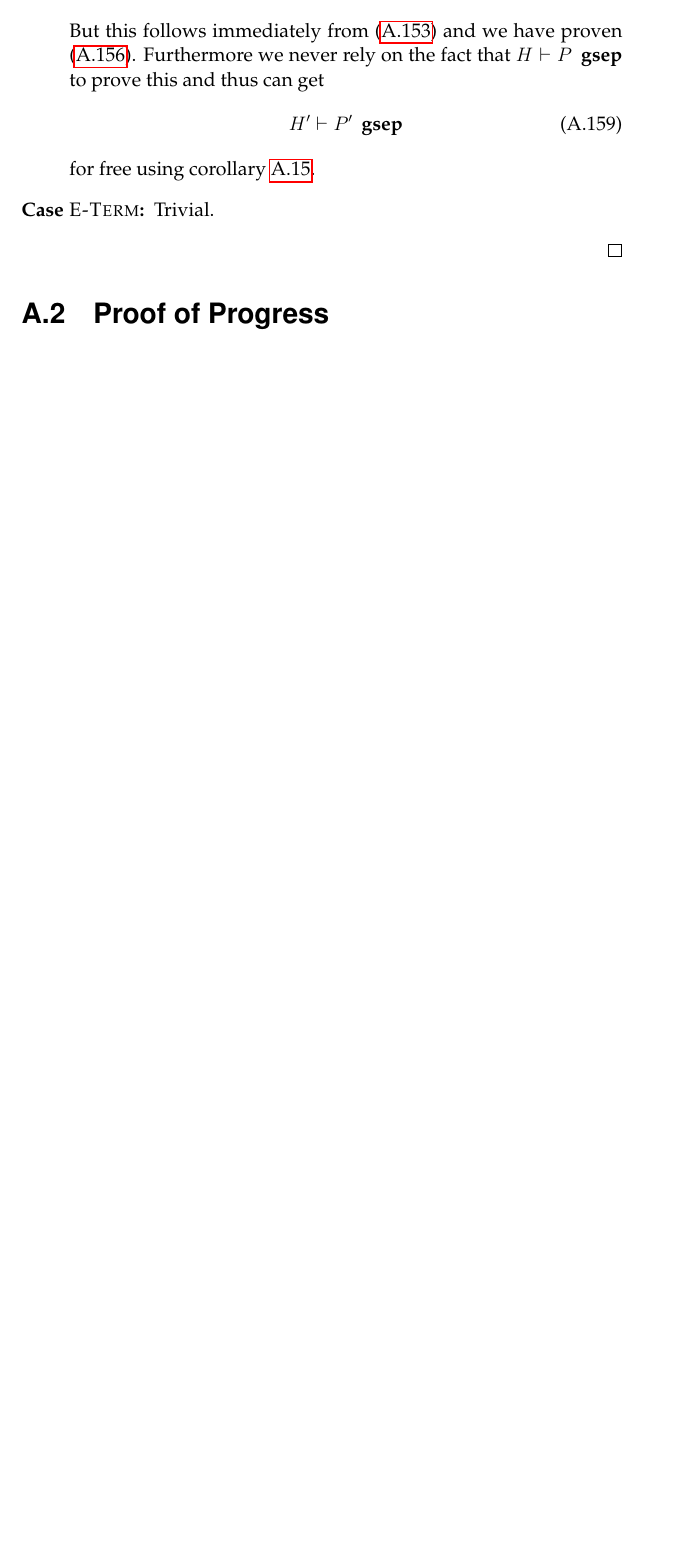
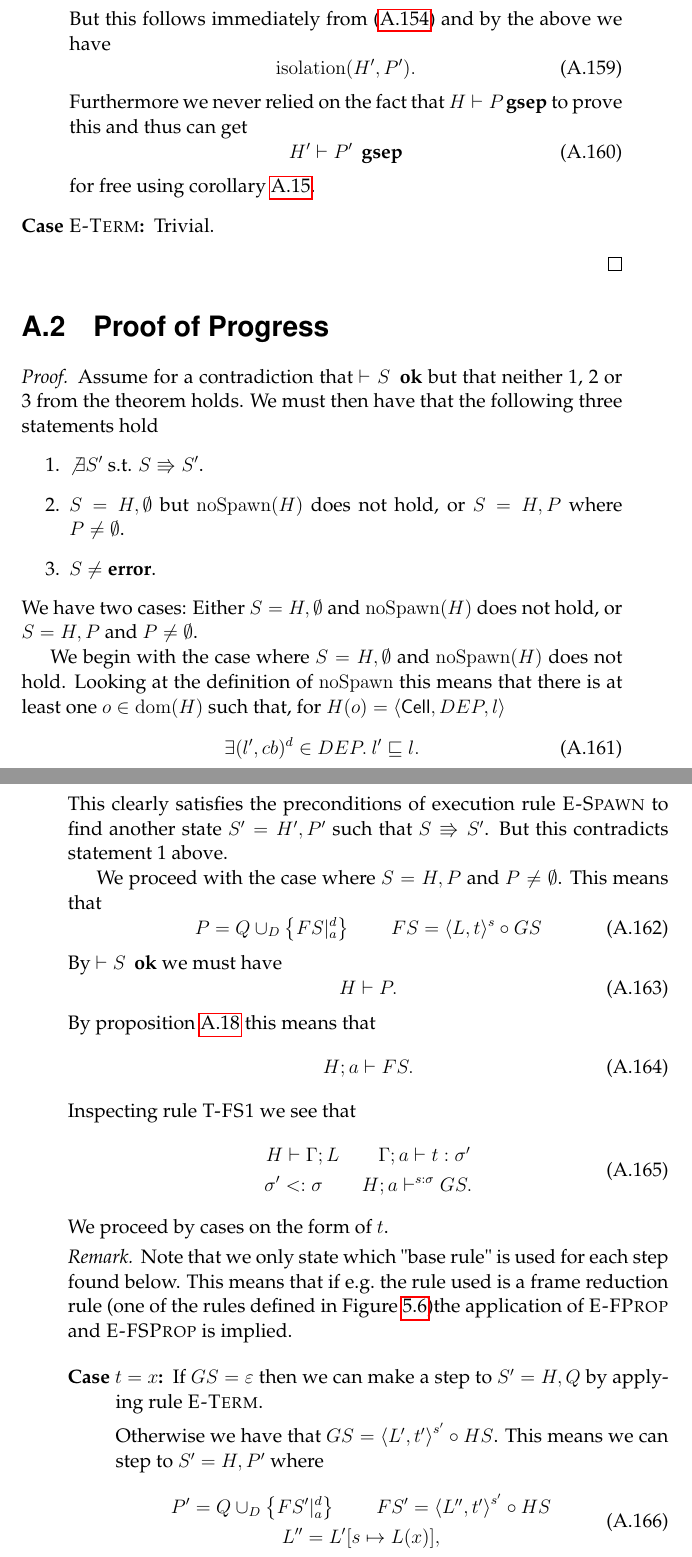
Before and after one commit to ViewedLobster/thesis-report, a LaTeX thesis (thesis.tex, which reads tex/appendixA.tex): part of page 54 of 55 before the commit and two parts of pages 54 and 55 of 56 after it, the two joined at a grey line, cut so that both start at the same text, the shorter picture padded with empty space. Compiled offline with pdfLaTeX.

Commit message:
started writing progress theorem

```diff
--- a/tex/appendixA.tex
+++ b/tex/appendixA.tex
@@ -1642,10 +1633,13 @@ to show.
             &\typeOf(q, H') \stof \CellType.
         \end{aligned}
       \end{equation}
-      But this follows immediately from \eqref{eq:espawn-ocr2} and we have
-      proven \eqref{eq:espawn-iso1}. Furthermore we
-      never rely on the fact that $H \vdash P \tsep \gsep$ to prove this and
-      thus can get
+      But this follows immediately from \eqref{eq:espawn-ocr2} and
+      by the above we have
+      \begin{equation}
+        \isolation(H', P').
+      \end{equation}
+      Furthermore we never relied on the fact that $H \vdash P \tsep \gsep$ to
+      prove this and thus can get
       \begin{equation}
         H' \vdash P' \tsep \gsep
       \end{equation}
@@ -1658,3 +1652,70 @@ to show.
 
 \section{Proof of Progress}
 \label{sec:proof_of_progress}
+
+\begin{proof}
+  Assume for a contradiction that $\vdash S \tsep \stateok$ but that neither 1,
+  2 or 3 from the theorem holds. We must then have that the following three
+  statements hold
+  \begin{enumerate}
+    \item $\not\exists S'$ s.t. $S \Rrightarrow S'$.
+    \item $S = H, \emptyset$ but $\noSpawn(H)$ does not hold, or $S = H, P$
+      where $P \neq \emptyset$.
+    \item $S \neq \Error$.
+  \end{enumerate}
+  We have two cases: Either $S = H, \emptyset$ and $\noSpawn(H)$ does not hold,
+  or $S = H, P$ and $P \neq \emptyset$.
+
+  We begin with the case where $S = H, \emptyset$ and $\noSpawn(H)$ does not
+  hold. Looking at the definition of $\noSpawn$ this means that there is at
+  least one $o \in \dom(H)$ such that, for $H(o) = \Cell{DEP, l}$
+  \begin{equation}
+    \exists (l', cb)^d \in DEP. \: l' \sqsubseteq l.
+  \end{equation}
+  This clearly satisfies the preconditions of execution rule {\sc E-Spawn} to
+  find another state $S' = H', P'$ such that $S \Rrightarrow S'$. But this
+  contradicts statement 1 above.
+
+  We proceed with the case where $S = H, P$ and $P \neq \emptyset$. This means
+  that
+  \begin{equation}
+    P = Q \cup_D \left\{ FS|_a^d \right\} \andalso FS = \sframe{L, t} \circ GS
+  \end{equation}
+  By $\vdash S \tsep \stateok$ we must have
+  \begin{equation}
+    H \vdash P.
+  \end{equation}
+  By proposition \ref{prop:2.13} this means that
+  \begin{equation}
+    H;a \vdash FS.
+  \end{equation}
+  Inspecting rule {\sc T-FS1} we see that
+  \begin{equation}
+    \begin{gathered}
+      H \vdash \Gamma;L \andalso \TypeRel{\Gamma}{a}{t}{\sigma'} \\
+      \sigma' \stof \sigma \andalso H;a \vdash^{s: \sigma} GS.
+    \end{gathered}
+  \end{equation}
+  We proceed by cases on the form of $t$.
+
+  \begin{remark}
+    Note that we only state which "base rule" is used for each step found below.
+    This means that if e.g.\ the rule used is a frame reduction rule (one of the
+    rules defined in Figure~\ref{fig:frame_red_rules})the application of {\sc
+    E-FProp} and {\sc E-FSProp} is implied.
+  \end{remark}
+
+  \begin{description}
+    \item[Case $t = x$:]
+      If $GS = \varepsilon$ then we can make a step to $S' = H, Q$ by applying
+      rule {\sc E-Term}.
+
+      Otherwise we have that $GS = \xframe{L', t'}^{s'} \circ HS$. This means we
+      can step to $S' = H, P'$ where
+      \begin{equation}
+        \begin{gathered}
+          P' = Q \cup_D \left\{ FS'|_a^d \right\} \andalso FS' = \xframe{L'',
+          t'}^{s'} \circ HS \\
+          L'' = L'[s \mapsto L(x)],
+        \end{gathered}
+      \end{equation}
```
Also changed, not shown: definitions.tex (+15 -15 lines), tex/chapter5.tex (+21 -6 lines), thesis.tex (+4 -0 lines), tex/appendixA.tex (83 more changed lines).
